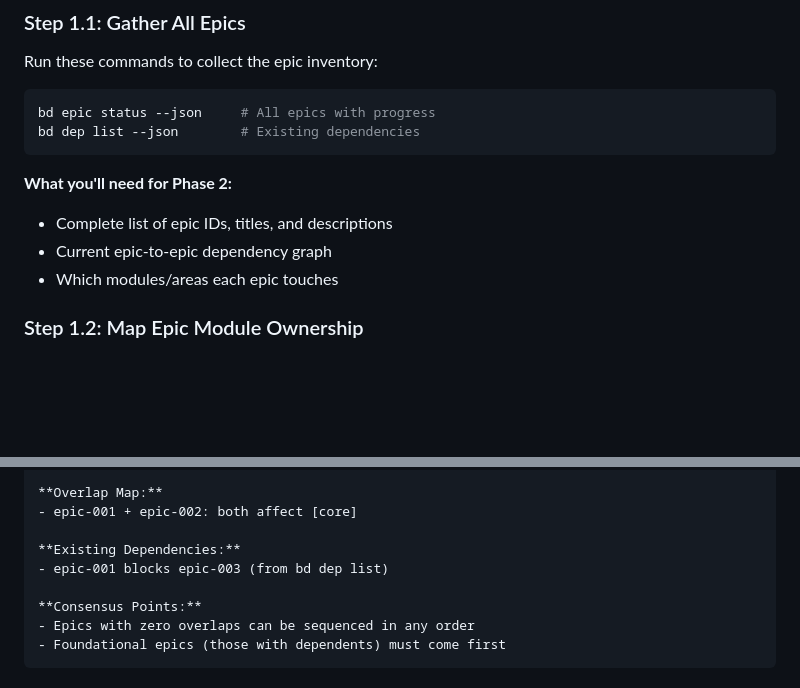
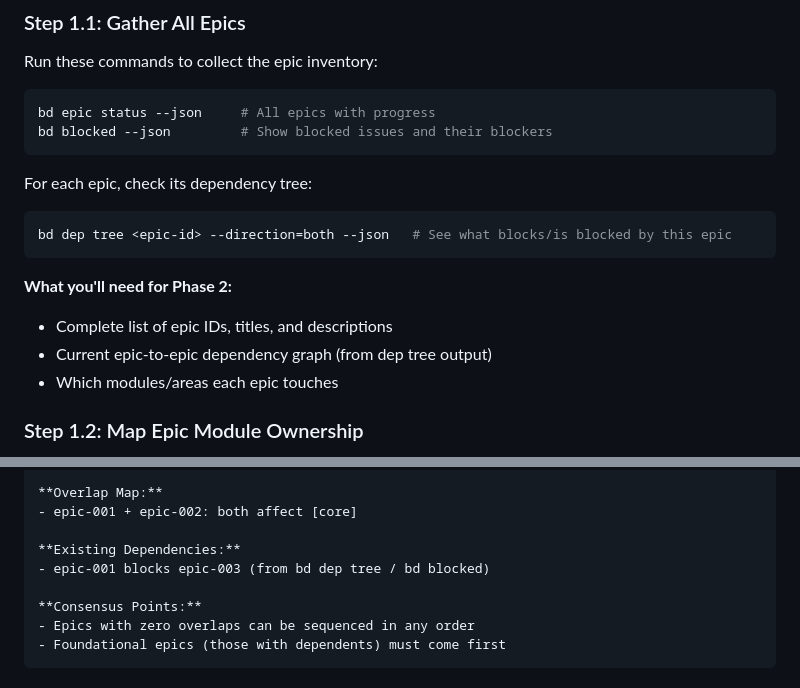
Before and after one commit to abatilo/vimrc, a Markdown page: claude_commands/bd-sequence.md, 2 parts joined by grey strips. Rendered like a GitHub page; blank space fills up the shorter version.

Commit message:
Fix invalid bd dep list command in bd-sequence
Replace non-existent `bd dep list --json` with valid commands:
- bd blocked --json (shows blocked issues)
- bd dep tree <epic-id> --direction=both --json (per-epic dependencies)

````diff
--- a/claude_commands/bd-sequence.md
+++ b/claude_commands/bd-sequence.md
@@ -36,12 +36,17 @@ Run these commands to collect the epic inventory:
 
 ```bash
 bd epic status --json     # All epics with progress
-bd dep list --json        # Existing dependencies
+bd blocked --json         # Show blocked issues and their blockers
+```
+
+For each epic, check its dependency tree:
+```bash
+bd dep tree <epic-id> --direction=both --json   # See what blocks/is blocked by this epic
 ```
 
 **What you'll need for Phase 2:**
 - Complete list of epic IDs, titles, and descriptions
-- Current epic-to-epic dependency graph
+- Current epic-to-epic dependency graph (from dep tree output)
 - Which modules/areas each epic touches
 
 ### Step 1.2: Map Epic Module Ownership
@@ -119,7 +124,7 @@ Consolidate findings into a reference document:
 - epic-001 + epic-002: both affect [core]
 
 **Existing Dependencies:**
-- epic-001 blocks epic-003 (from bd dep list)
+- epic-001 blocks epic-003 (from bd dep tree / bd blocked)
 
 **Consensus Points:**
 - Epics with zero overlaps can be sequenced in any order
````
